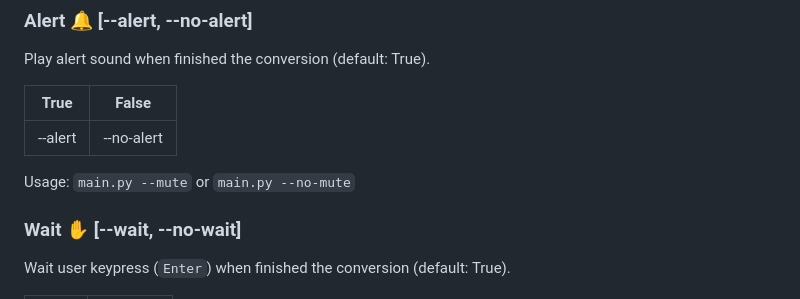
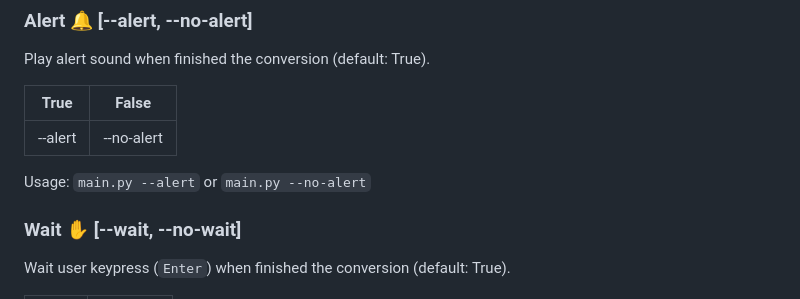
Before and after one commit to EdoardoTosin/Batch-Image-Converter, a Markdown page: README.md, the part around the change. Drawn GitHub-style.

```diff
--- a/README.md
+++ b/README.md
@@ -241,7 +241,7 @@ Play alert sound when finished the conversion (default: True).
 | ------ | --------- |
 | --alert | --no-alert |
 
-Usage: `main.py --mute` or `main.py --no-mute`
+Usage: `main.py --alert` or `main.py --no-alert`
 
 ### Wait ✋ [--wait, --no-wait]
 
```
